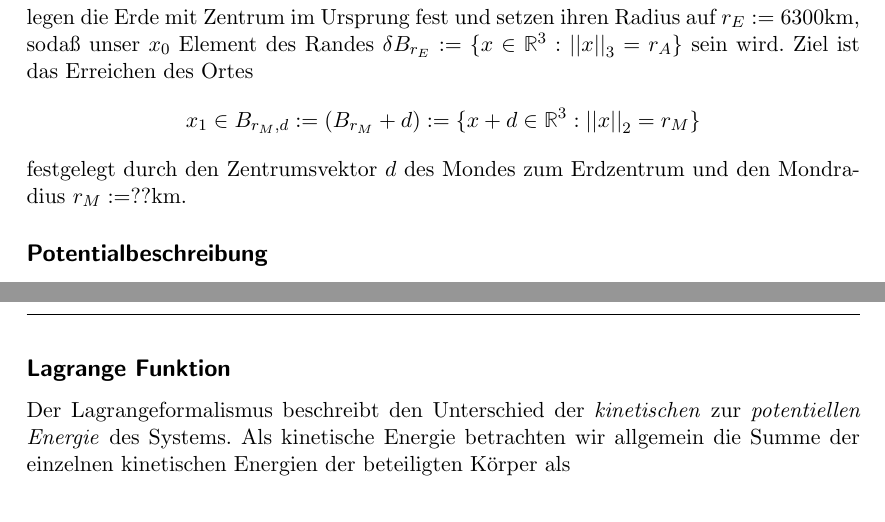
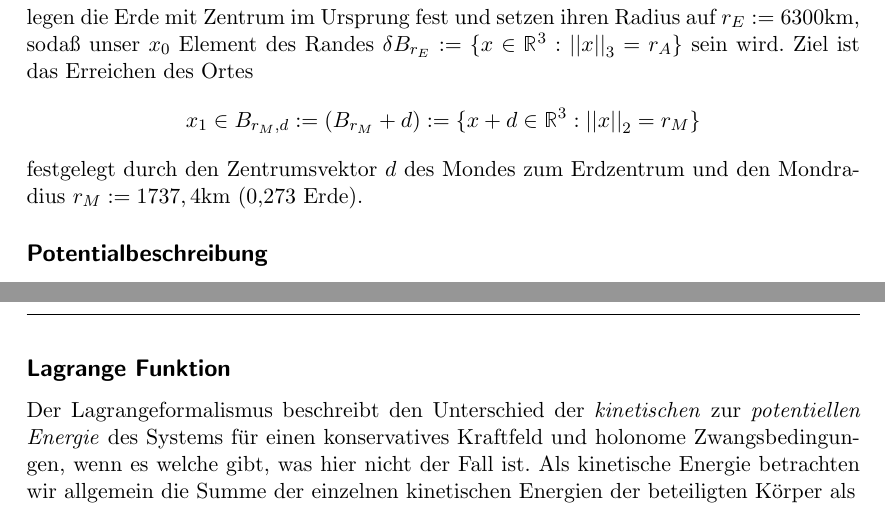
Before and after one commit to Tamwyn001/ShootMeToTheMoooon, a LaTeX document (Bericht/main.tex, which reads Bericht/Sektionen/1-Grundlagenteil.tex): two parts of pages 3 and 4 of 10, joined at a grey line, cut so that both start at the same text. The pictures show the PDF file Bericht/main.pdf that the author committed with the source.

Commit message:
updated main.tex
added moon radius + lagrange formalismus precisions

```diff
--- a/Bericht/Sektionen/1-Grundlagenteil.tex
+++ b/Bericht/Sektionen/1-Grundlagenteil.tex
@@ -18,7 +18,7 @@
         \[
             x_1\in B_{r_M,d}:=(B_{r_M}+d):=\{x + d\in\R^3:\dabs{x}{2} = r_M\}
         \]
-        festgelegt durch den Zentrumsvektor $d$ des Mondes zum Erdzentrum und den Mondradius $r_M:=??\si{\kilo\metre}$.
+        festgelegt durch den Zentrumsvektor $d$ des Mondes zum Erdzentrum und den Mondradius $r_M:=1 737,4\si{\kilo\metre}$ (0,273 Erde).
 
     \subsection*{Potentialbeschreibung}
         Für das \emph{Gravitationspotential} des Systems wählen wir zwei Newtonsche Potentiale an den jeweiligen Zentren des Mondes und der Erde. Allgemein schreiben wir:
@@ -32,7 +32,7 @@
         Wir lassen hier bewusst die Masse des Satelliten selbst aus, da wir sonst eine Singularität an jeder Stelle durch $1/\dabs{q(t)-q(t)}{2}$ erhielten.
 
     \subsection*{Lagrange Funktion}
-        Der Lagrangeformalismus beschreibt den Unterschied der \emph{kinetischen} zur \emph{potentiellen Energie} des Systems. Als kinetische Energie betrachten wir allgemein die Summe der einzelnen kinetischen Energien der beteiligten Körper als
+        Der Lagrangeformalismus beschreibt den Unterschied der \emph{kinetischen} zur \emph{potentiellen Energie} des Systems für einen konservatives Kraftfeld und holonome Zwangsbedingungen, wenn es welche gibt, was hier nicht der Fall ist. Als kinetische Energie betrachten wir allgemein die Summe der einzelnen kinetischen Energien der beteiligten Körper als
         \[
             T(t,(q(t),q'(t))) = \sum_{i\in[3]}\frac12\cdot m_i\cdot\dabs{(Q_i^*)'(t)}{2}^2 + \frac12\cdot m_S\cdot\dabs{q'(t)}{2}^2.
         \]
```
Also changed, not shown: Bericht/main.pdf.
